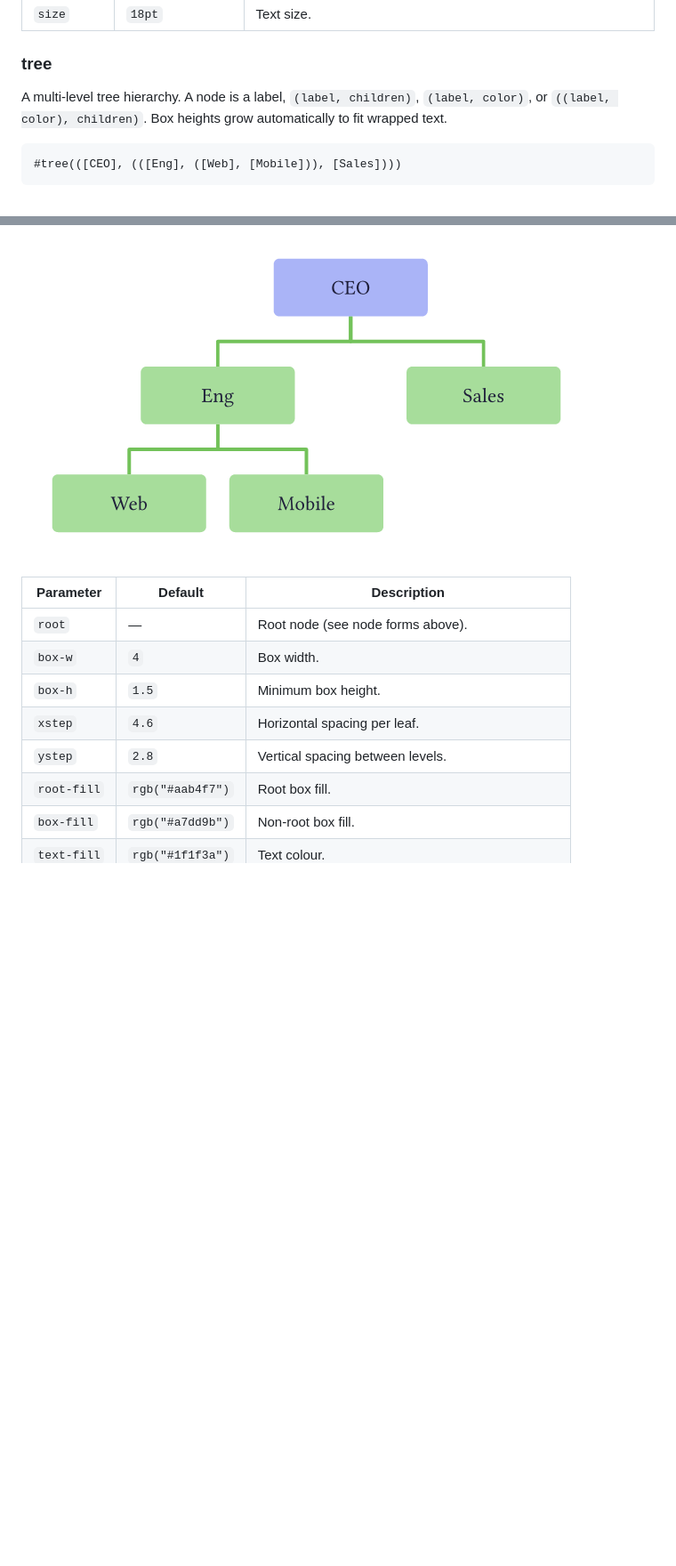
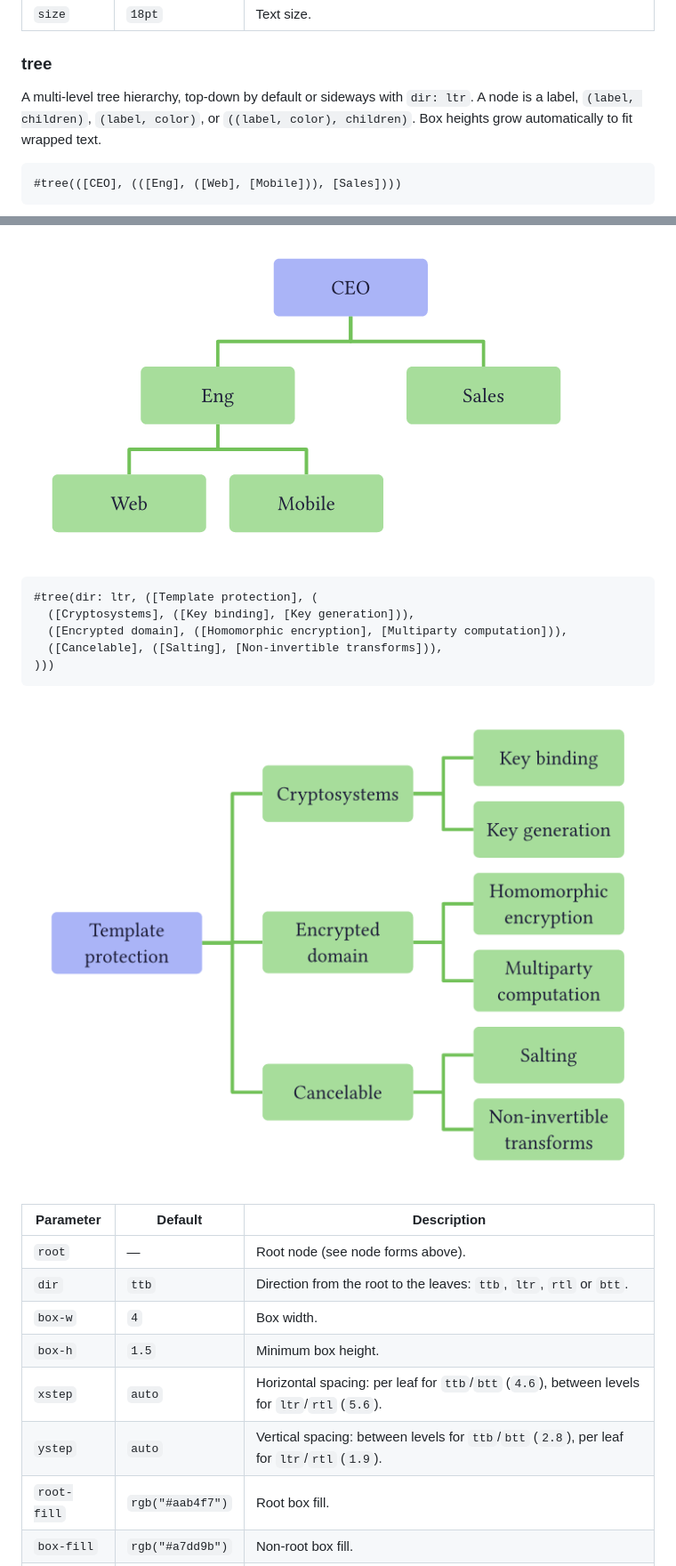
Before and after one commit to CRAG666/typart, a Markdown page: 0.2.2/README.md, 2 parts joined by grey strips. Shown at 89% size. Drawn GitHub-style; pictures changed too: 0.2.2/images/tree-ltr.png (added); blank space fills up the shorter version.

Commit message:
tree: dir parameter for sideways and mirrored trees
- tree(dir: ltr | rtl | btt) lays the levels out along any direction;
  ttb stays the default and renders exactly as before
- sideways, siblings are stacked by their measured heights, and a
  parent taller than its children shifts its subtree instead of
  overlapping a neighbour
- xstep / ystep default to auto, with spacing suited to each axis
- README documents dir with a left-to-right example

Co-Authored-By: Claude Opus 5.5 <noreply@anthropic.com>

````diff
--- a/0.2.2/README.md
+++ b/0.2.2/README.md
@@ -774,7 +774,7 @@ A root node with a row of children beneath it.
 | `size` | `18pt` | Text size. |
 
 ### tree
-A multi-level tree hierarchy. A node is a label, `(label, children)`, `(label, color)`, or `((label, color), children)`. Box heights grow automatically to fit wrapped text.
+A multi-level tree hierarchy, top-down by default or sideways with `dir: ltr`. A node is a label, `(label, children)`, `(label, color)`, or `((label, color), children)`. Box heights grow automatically to fit wrapped text.
 
 ```typst
 #tree(([CEO], (([Eng], ([Web], [Mobile])), [Sales])))
@@ -782,13 +782,24 @@ A multi-level tree hierarchy. A node is a label, `(label, children)`, `(label, c
 
 ![Screenshot of the tree widget showing a multi-level hierarchy chart](images/tree.png)
 
+```typst
+#tree(dir: ltr, ([Template protection], (
+  ([Cryptosystems], ([Key binding], [Key generation])),
+  ([Encrypted domain], ([Homomorphic encryption], [Multiparty computation])),
+  ([Cancelable], ([Salting], [Non-invertible transforms])),
+)))
+```
+
+![Screenshot of the tree widget laid out from left to right](images/tree-ltr.png)
+
 | Parameter | Default | Description |
 |---|---|---|
 | `root` | — | Root node (see node forms above). |
+| `dir` | `ttb` | Direction from the root to the leaves: `ttb`, `ltr`, `rtl` or `btt`. |
 | `box-w` | `4` | Box width. |
 | `box-h` | `1.5` | Minimum box height. |
-| `xstep` | `4.6` | Horizontal spacing per leaf. |
-| `ystep` | `2.8` | Vertical spacing between levels. |
+| `xstep` | `auto` | Horizontal spacing: per leaf for `ttb`/`btt` (`4.6`), between levels for `ltr`/`rtl` (`5.6`). |
+| `ystep` | `auto` | Vertical spacing: between levels for `ttb`/`btt` (`2.8`), per leaf for `ltr`/`rtl` (`1.9`). |
 | `root-fill` | `rgb("#aab4f7")` | Root box fill. |
 | `box-fill` | `rgb("#a7dd9b")` | Non-root box fill. |
 | `text-fill` | `rgb("#1f1f3a")` | Text colour. |
````
Also changed, not shown: 1 other file.
